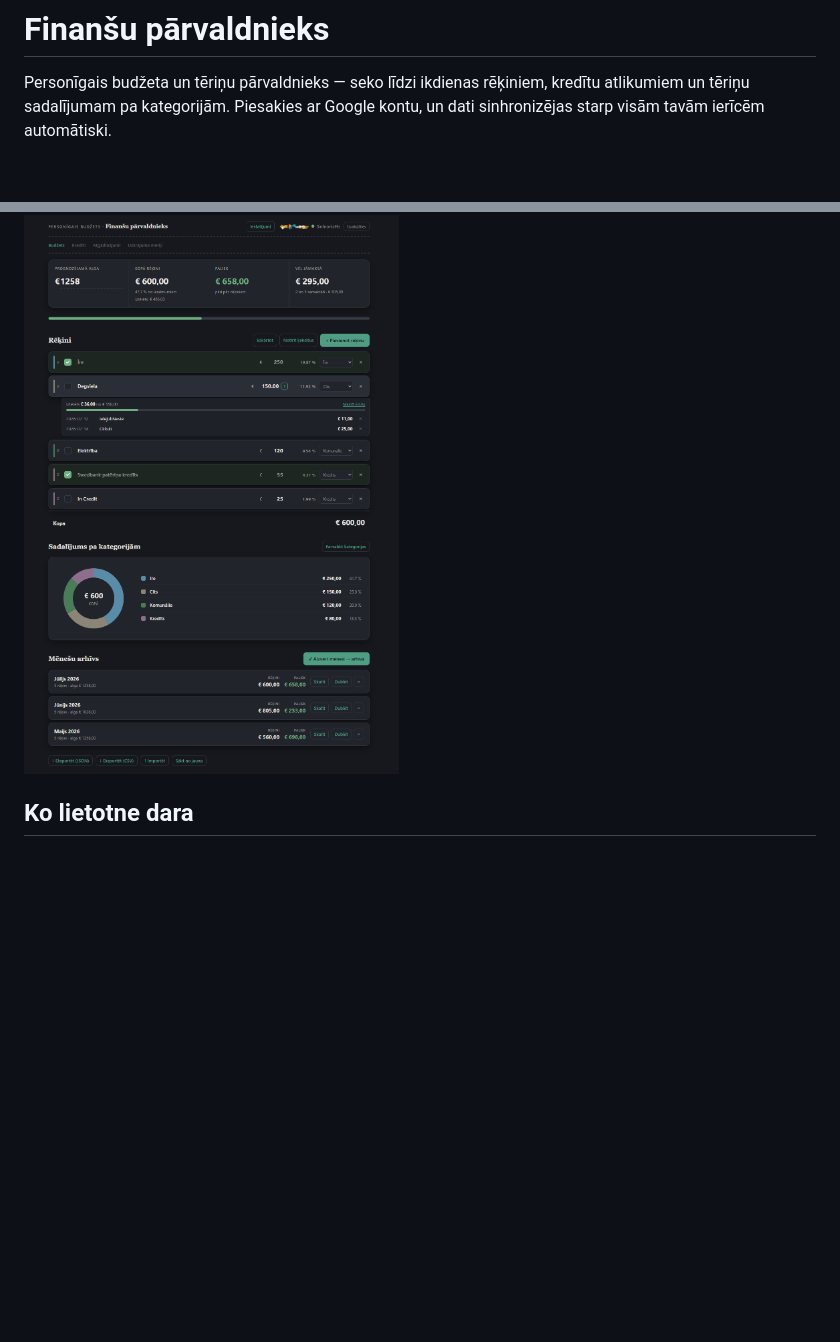
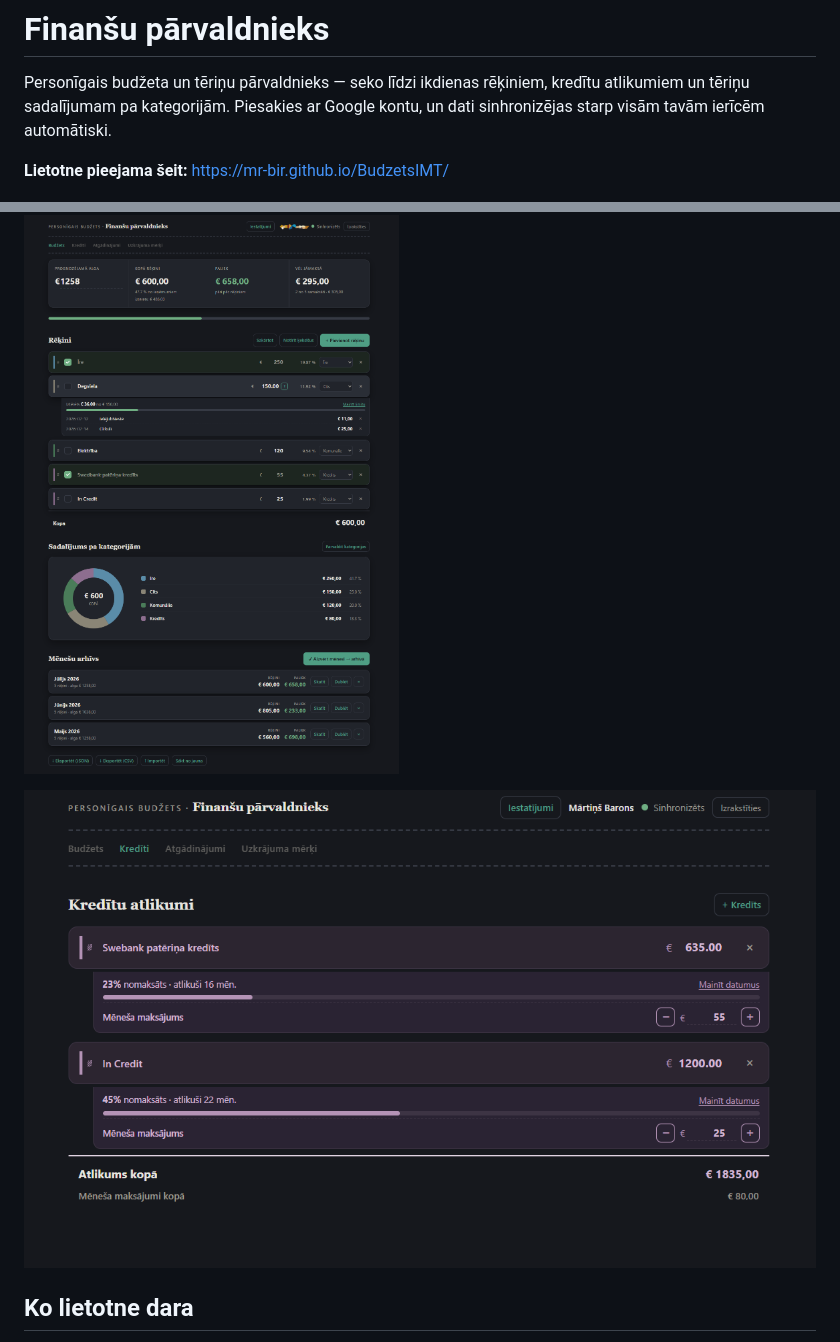
Before and after one commit to Mr-Bir/BudzetsIMT, a Markdown page: README.md, 2 parts joined by grey strips. Drawn GitHub-style; blank space fills up the shorter version.

```diff
--- a/README.md
+++ b/README.md
@@ -2,7 +2,11 @@
 
 Personīgais budžeta un tēriņu pārvaldnieks — seko līdzi ikdienas rēķiniem, kredītu atlikumiem un tēriņu sadalījumam pa kategorijām. Piesakies ar Google kontu, un dati sinhronizējas starp visām tavām ierīcēm automātiski.
 
+**Lietotne pieejama šeit:** https://mr-bir.github.io/BudzetsIMT/
+
 ![Finanšu pārvaldnieks](screenshots/desktop-1.png)
+
+![Finanšu pārvaldnieks](screenshots/desktop-2.png)
 
 ## Ko lietotne dara
 
```
